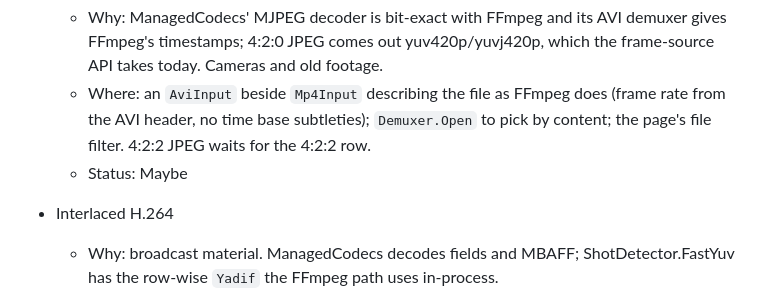
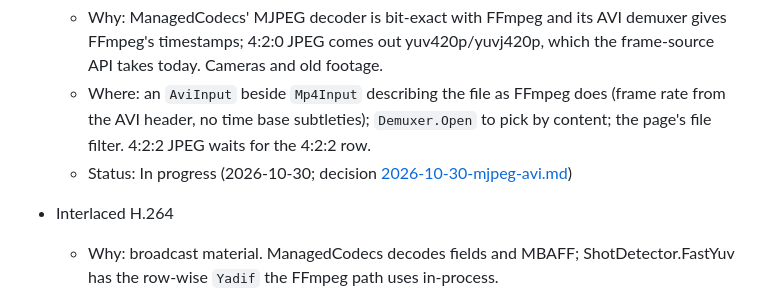
Before and after one commit to bisforboman/shotdetector-web, a Markdown page: docs/backlog.md, the part around the change. GitHub-like rendering.

```diff
--- a/docs/backlog.md
+++ b/docs/backlog.md
@@ -134,7 +134,7 @@ file out of `samples/reject/`, and passes the native check.
   - Where: an `AviInput` beside `Mp4Input` describing the file as FFmpeg does (frame rate from the AVI header, no
     time base subtleties); `Demuxer.Open` to pick by content; the page's file filter. 4:2:2 JPEG waits for the 4:2:2
     row.
-  - Status: Maybe
+  - Status: In progress (2026-10-30; decision [2026-10-30-mjpeg-avi.md](decisions/2026-10-30-mjpeg-avi.md))
 
 - Interlaced H.264
   - Why: broadcast material. ManagedCodecs decodes fields and MBAFF; ShotDetector.FastYuv has the row-wise `Yadif`
```
Also changed, not shown: docs/decisions/2026-10-30-mjpeg-avi.md (added, +136 -0 lines).
